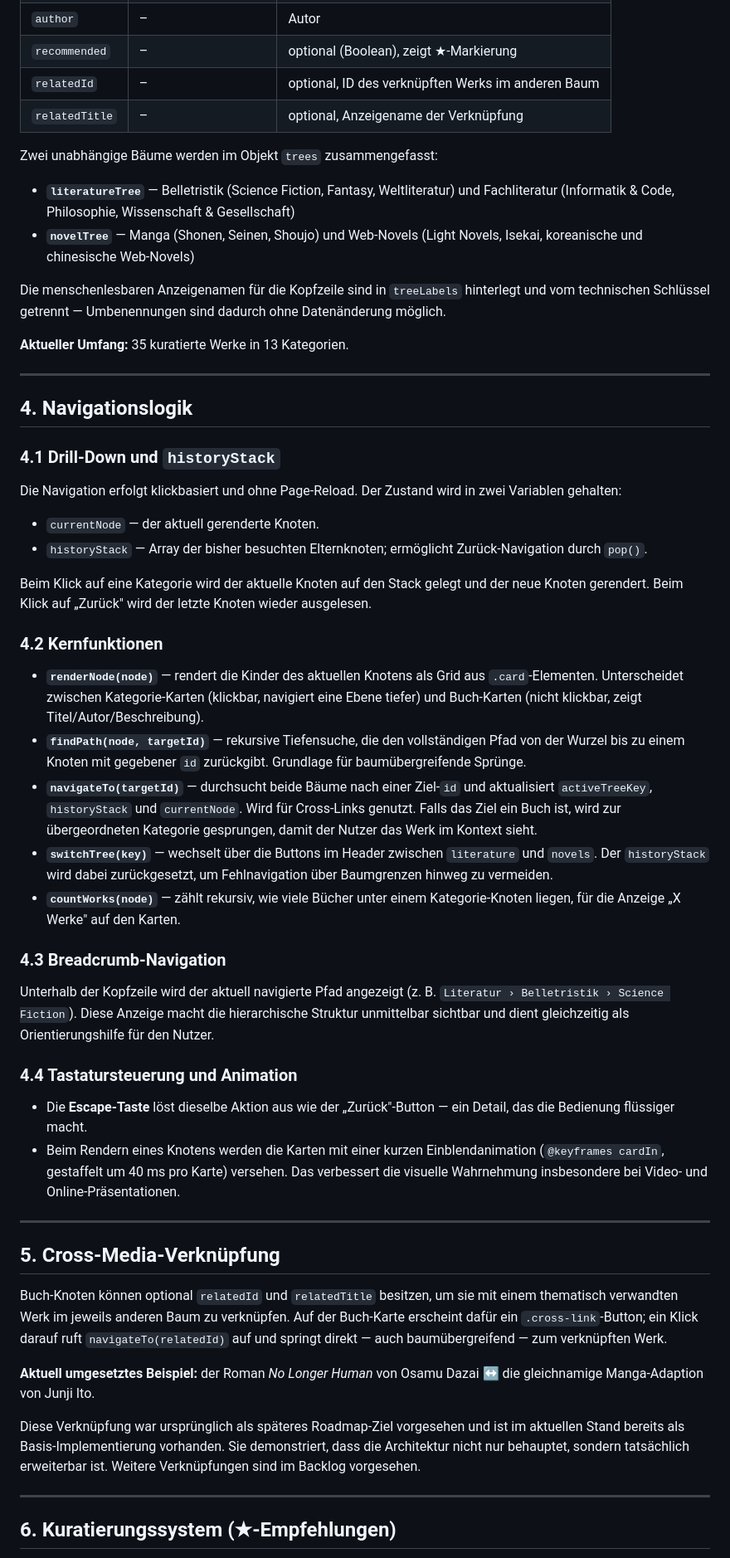
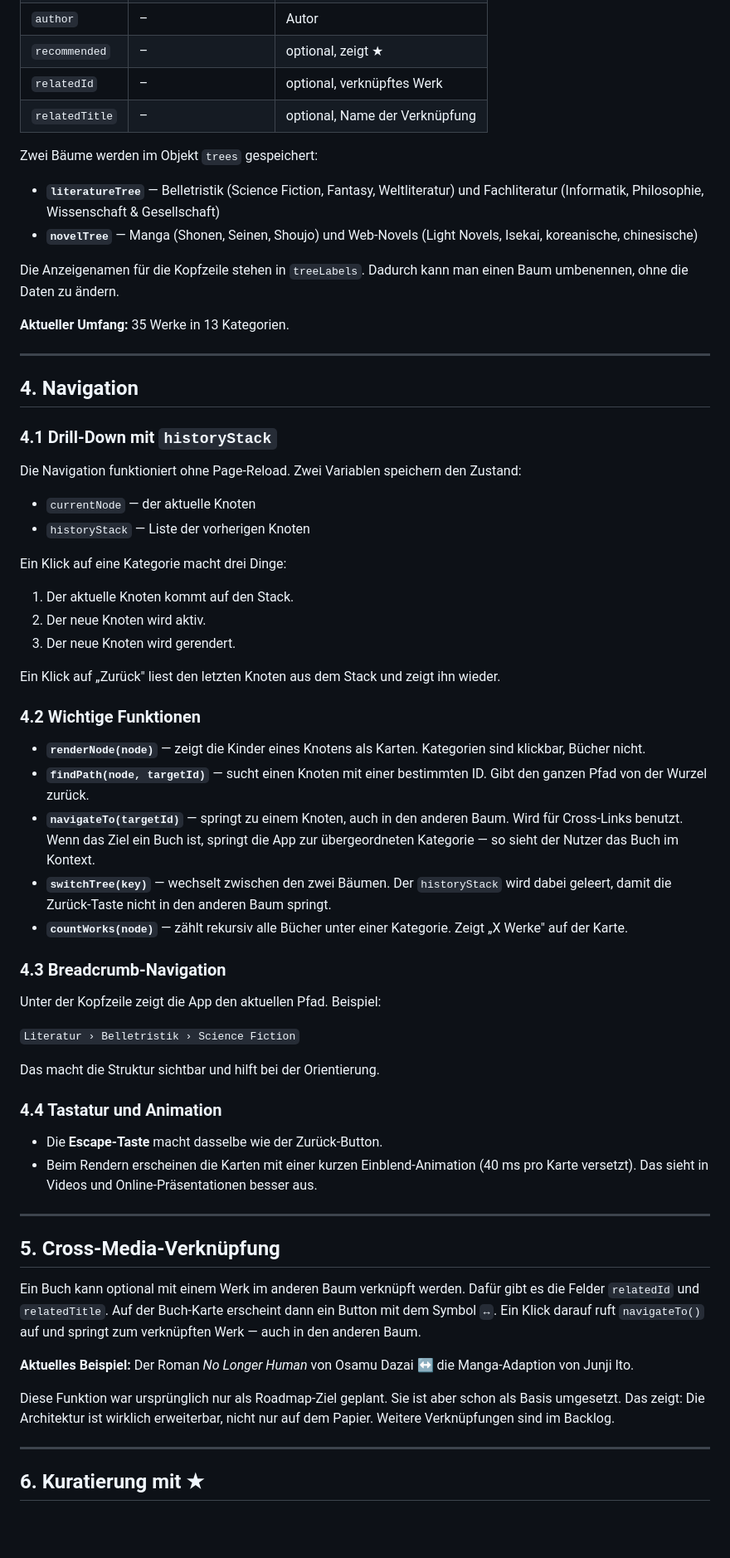
Before and after one commit to averageuserr42/Compendium, a Markdown page: Documentation.md, the part around one of its changes. Shown at 83% size. GitHub-like rendering; blank space fills up the shorter version.

```diff
--- a/Documentation.md
+++ b/Documentation.md
@@ -47,58 +71,68 @@ Jeder Knoten im Baum ist entweder ein **Kategorie-Knoten** oder ein **Buch-Knote
 | `author` | – | Autor |
-| `recommended` | – | optional (Boolean), zeigt ★-Markierung |
-| `relatedId` | – | optional, ID des verknüpften Werks im anderen Baum |
-| `relatedTitle` | – | optional, Anzeigename der Verknüpfung |
+| `recommended` | – | optional, zeigt ★ |
+| `relatedId` | – | optional, verknüpftes Werk |
+| `relatedTitle` | – | optional, Name der Verknüpfung |
 
-Zwei unabhängige Bäume werden im Objekt `trees` zusammengefasst:
+Zwei Bäume werden im Objekt `trees` gespeichert:
 
-- **`literatureTree`** — Belletristik (Science Fiction, Fantasy, Weltliteratur) und Fachliteratur (Informatik & Code, Philosophie, Wissenschaft & Gesellschaft)
-- **`novelTree`** — Manga (Shonen, Seinen, Shoujo) und Web-Novels (Light Novels, Isekai, koreanische und chinesische Web-Novels)
+- **`literatureTree`** — Belletristik (Science Fiction, Fantasy, Weltliteratur) und Fachliteratur (Informatik, Philosophie, Wissenschaft & Gesellschaft)
+- **`novelTree`** — Manga (Shonen, Seinen, Shoujo) und Web-Novels (Light Novels, Isekai, koreanische, chinesische)
 
-Die menschenlesbaren Anzeigenamen für die Kopfzeile sind in `treeLabels` hinterlegt und vom technischen Schlüssel getrennt — Umbenennungen sind dadurch ohne Datenänderung möglich.
+Die Anzeigenamen für die Kopfzeile stehen in `treeLabels`. Dadurch kann man einen Baum umbenennen, ohne die Daten zu ändern.
 
-**Aktueller Umfang:** 35 kuratierte Werke in 13 Kategorien.
+**Aktueller Umfang:** 35 Werke in 13 Kategorien.
 
 ---
 
-## 4. Navigationslogik
+## 4. Navigation
 
-### 4.1 Drill-Down und `historyStack`
+### 4.1 Drill-Down mit `historyStack`
 
-Die Navigation erfolgt klickbasiert und ohne Page-Reload. Der Zustand wird in zwei Variablen gehalten:
+Die Navigation funktioniert ohne Page-Reload. Zwei Variablen speichern den Zustand:
 
-- `currentNode` — der aktuell gerenderte Knoten.
-- `historyStack` — Array der bisher besuchten Elternknoten; ermöglicht Zurück-Navigation durch `pop()`.
+- `currentNode` — der aktuelle Knoten
+- `historyStack` — Liste der vorherigen Knoten
 
-Beim Klick auf eine Kategorie wird der aktuelle Knoten auf den Stack gelegt und der neue Knoten gerendert. Beim Klick auf „Zurück" wird der letzte Knoten wieder ausgelesen.
+Ein Klick auf eine Kategorie macht drei Dinge:
 
-### 4.2 Kernfunktionen
+1. Der aktuelle Knoten kommt auf den Stack.
+2. Der neue Knoten wird aktiv.
+3. Der neue Knoten wird gerendert.
 
-- **`renderNode(node)`** — rendert die Kinder des aktuellen Knotens als Grid aus `.card`-Elementen. Unterscheidet zwischen Kategorie-Karten (klickbar, navigiert eine Ebene tiefer) und Buch-Karten (nicht klickbar, zeigt Titel/Autor/Beschreibung).
-- **`findPath(node, targetId)`** — rekursive Tiefensuche, die den vollständigen Pfad von der Wurzel bis zu einem Knoten mit gegebener `id` zurückgibt. Grundlage für baumübergreifende Sprünge.
-- **`navigateTo(targetId)`** — durchsucht beide Bäume nach einer Ziel-`id` und aktualisiert `activeTreeKey`, `historyStack` und `currentNode`. Wird für Cross-Links genutzt. Falls das Ziel ein Buch ist, wird zur übergeordneten Kategorie gesprungen, damit der Nutzer das Werk im Kontext sieht.
-- **`switchTree(key)`** — wechselt über die Buttons im Header zwischen `literature` und `novels`. Der `historyStack` wird dabei zurückgesetzt, um Fehlnavigation über Baumgrenzen hinweg zu vermeiden.
-- **`countWorks(node)`** — zählt rekursiv, wie viele Bücher unter einem Kategorie-Knoten liegen, für die Anzeige „X Werke" auf den Karten.
+Ein Klick auf „Zurück" liest den letzten Knoten aus dem Stack und zeigt ihn wieder.
+
+### 4.2 Wichtige Funktionen
+
+- **`renderNode(node)`** — zeigt die Kinder eines Knotens als Karten. Kategorien sind klickbar, Bücher nicht.
+- **`findPath(node, targetId)`** — sucht einen Knoten mit einer bestimmten ID. Gibt den ganzen Pfad von der Wurzel zurück.
+- **`navigateTo(targetId)`** — springt zu einem Knoten, auch in den anderen Baum. Wird für Cross-Links benutzt. Wenn das Ziel ein Buch ist, springt die App zur übergeordneten Kategorie — so sieht der Nutzer das Buch im Kontext.
+- **`switchTree(key)`** — wechselt zwischen den zwei Bäumen. Der `historyStack` wird dabei geleert, damit die Zurück-Taste nicht in den anderen Baum springt.
+- **`countWorks(node)`** — zählt rekursiv alle Bücher unter einer Kategorie. Zeigt „X Werke" auf der Karte.
 
 ### 4.3 Breadcrumb-Navigation
 
-Unterhalb der Kopfzeile wird der aktuell navigierte Pfad angezeigt (z. B. `Literatur › Belletristik › Science Fiction`). Diese Anzeige macht die hierarchische Struktur unmittelbar sichtbar und dient gleichzeitig als Orientierungshilfe für den Nutzer.
+Unter der Kopfzeile zeigt die App den aktuellen Pfad. Beispiel:
 
-### 4.4 Tastatursteuerung und Animation
+`Literatur › Belletristik › Science Fiction`
 
-- Die **Escape-Taste** löst dieselbe Aktion aus wie der „Zurück"-Button — ein Detail, das die Bedienung flüssiger macht.
-- Beim Rendern eines Knotens werden die Karten mit einer kurzen Einblendanimation (`@keyframes cardIn`, gestaffelt um 40 ms pro Karte) versehen. Das verbessert die visuelle Wahrnehmung insbesondere bei Video- und Online-Präsentationen.
+Das macht die Struktur sichtbar und hilft bei der Orientierung.
+
+### 4.4 Tastatur und Animation
+
+- Die **Escape-Taste** macht dasselbe wie der Zurück-Button.
+- Beim Rendern erscheinen die Karten mit einer kurzen Einblend-Animation (40 ms pro Karte versetzt). Das sieht in Videos und Online-Präsentationen besser aus.
 
 ---
 
 ## 5. Cross-Media-Verknüpfung
 
-Buch-Knoten können optional `relatedId` und `relatedTitle` besitzen, um sie mit einem thematisch verwandten Werk im jeweils anderen Baum zu verknüpfen. Auf der Buch-Karte erscheint dafür ein `.cross-link`-Button; ein Klick darauf ruft `navigateTo(relatedId)` auf und springt direkt — auch baumübergreifend — zum verknüpften Werk.
+Ein Buch kann optional mit einem Werk im anderen Baum verknüpft werden. Dafür gibt es die Felder `relatedId` und `relatedTitle`. Auf der Buch-Karte erscheint dann ein Button mit dem Symbol `↔`. Ein Klick darauf ruft `navigateTo()` auf und springt zum verknüpften Werk — auch in den anderen Baum.
 
-**Aktuell umgesetztes Beispiel:** der Roman *No Longer Human* von Osamu Dazai ↔ die gleichnamige Manga-Adaption von Junji Ito.
+**Aktuelles Beispiel:** Der Roman *No Longer Human* von Osamu Dazai ↔ die Manga-Adaption von Junji Ito.
 
-Diese Verknüpfung war ursprünglich als späteres Roadmap-Ziel vorgesehen und ist im aktuellen Stand bereits als Basis-Implementierung vorhanden. Sie demonstriert, dass die Architektur nicht nur behauptet, sondern tatsächlich erweiterbar ist. Weitere Verknüpfungen sind im Backlog vorgesehen.
+Diese Funktion war ursprünglich nur als Roadmap-Ziel geplant. Sie ist aber schon als Basis umgesetzt. Das zeigt: Die Architektur ist wirklich erweiterbar, nicht nur auf dem Papier. Weitere Verknüpfungen sind im Backlog.
 
 ---
 
-## 6. Kuratierungssystem (★-Empfehlungen)
+## 6. Kuratierung mit ★
 
```
Also changed, not shown: other parts of Documentation.md (+91 -46 lines).
